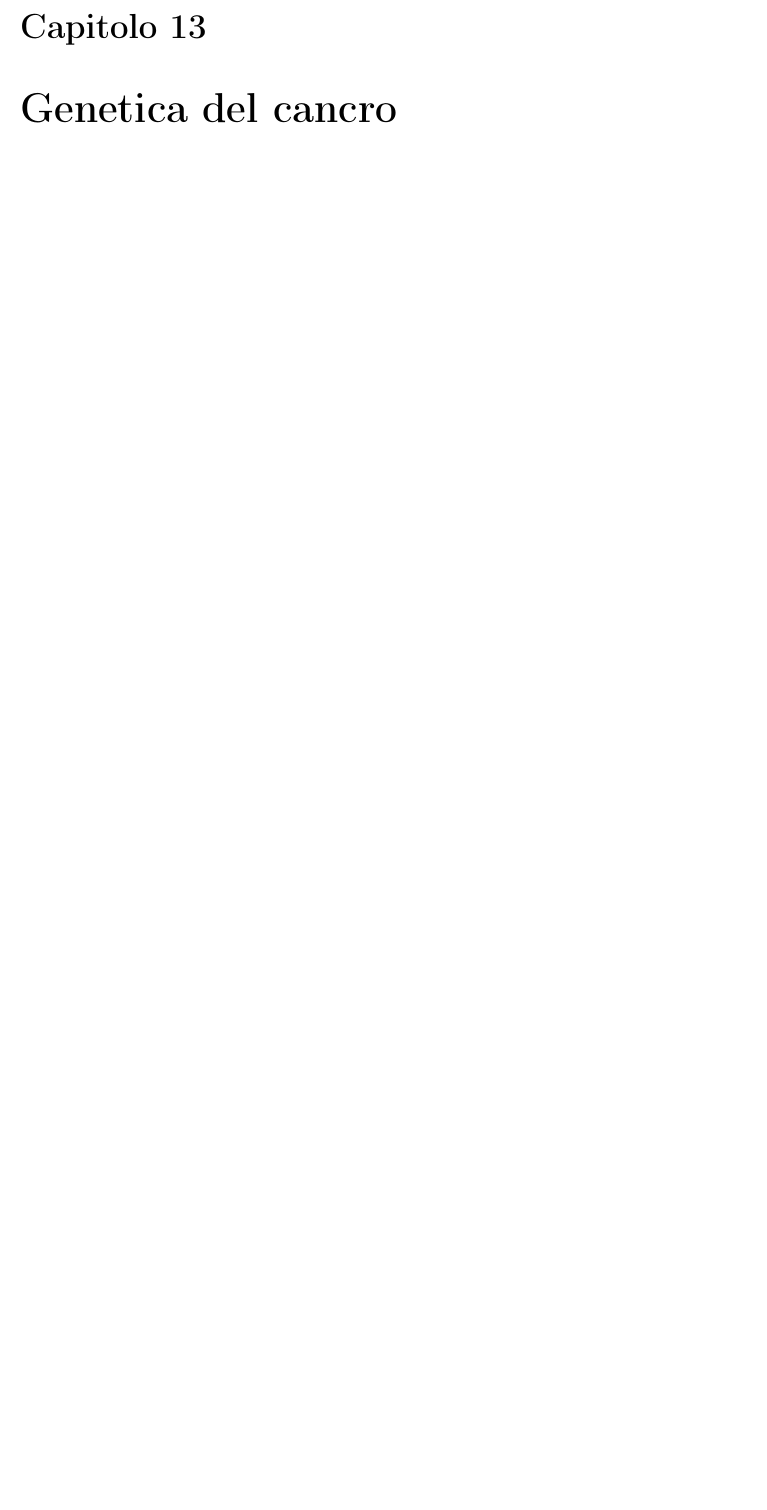
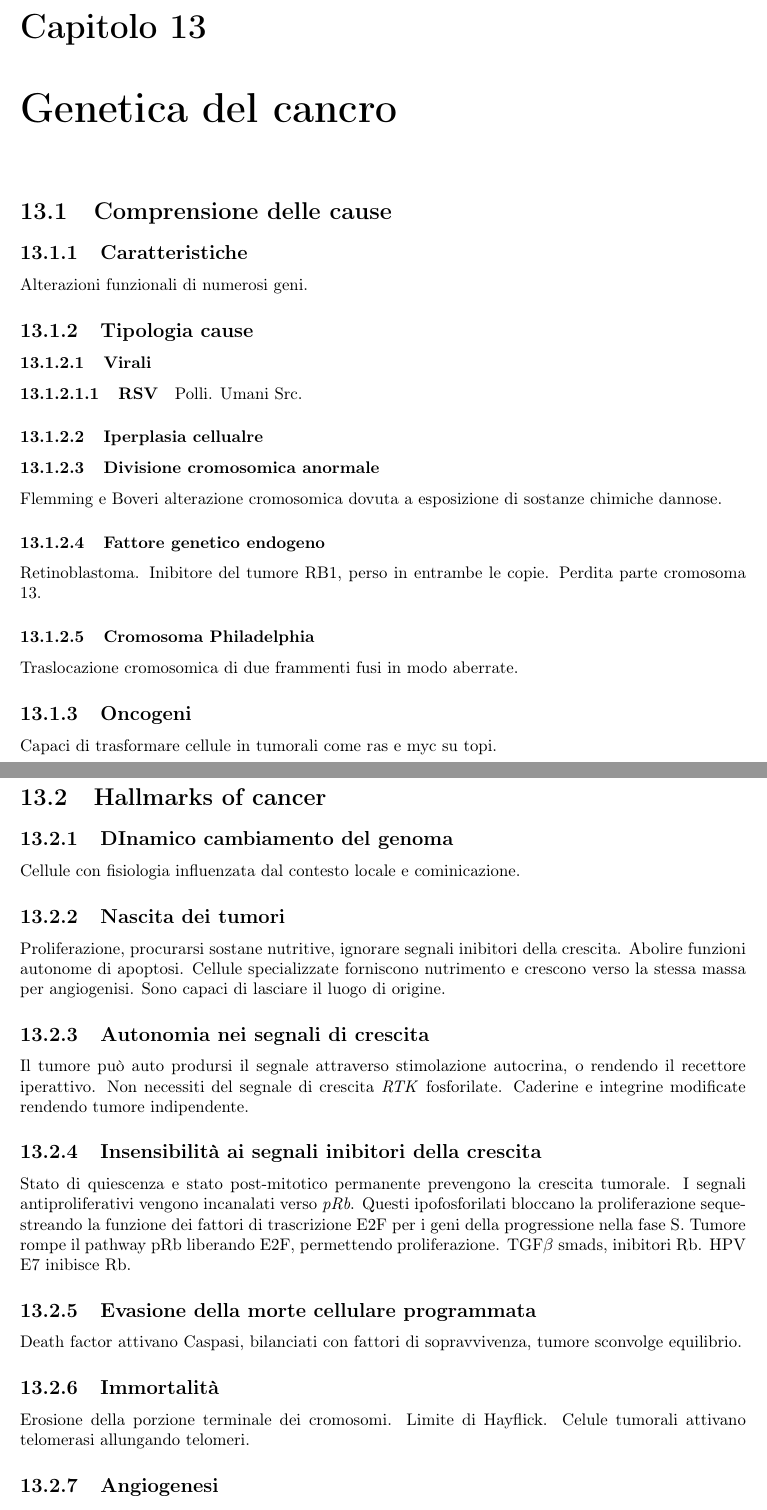
Before and after one commit to giacThePhantom/Genetica, a LaTeX thesis (Principal.tex, which reads Chapters/13_Cancro.tex): part of page 107 of 112 before the commit and two parts of pages 107 and 108 of 114 after it, the two joined at a grey line, cut so that both start at the same text, the shorter picture padded with empty space. Compiled offline with pdfLaTeX.

Commit message:
Genetica del cancro schema

```diff
--- a/Chapters/13_Cancro.tex
+++ b/Chapters/13_Cancro.tex
@@ -1 +1,64 @@
 \chapter{Genetica del cancro}
+
+\section{Comprensione delle cause}
+
+	\subsection{Caratteristiche}
+	Alterazioni funzionali di numerosi geni.
+
+	\subsection{Tipologia cause}
+
+		\subsubsection{Virali}
+
+			\paragraph{RSV}
+			Polli.
+			Umani Src.
+
+		\subsubsection{Iperplasia cellualre}
+
+		\subsubsection{Divisione cromosomica anormale}
+		Flemming e Boveri alterazione cromosomica dovuta a esposizione di sostanze chimiche dannose.
+
+		\subsubsection{Fattore genetico endogeno}
+		Retinoblastoma.
+		Inibitore del tumore RB1, perso in entrambe le copie.
+		Perdita parte cromosoma $13$.
+
+		\subsubsection{Cromosoma Philadelphia}
+		Traslocazione cromosomica di due frammenti fusi in modo aberrate.
+
+	\subsection{Oncogeni}
+	Capaci di trasformare cellule in tumorali come ras e myc su topi.
+
+\section{Hallmarks of cancer}
+
+	\subsection{DInamico cambiamento del genoma}
+	Cellule con fisiologia influenzata dal contesto locale e cominicazione.
+
+	\subsection{Nascita dei tumori}
+	Proliferazione, procurarsi sostane nutritive, ignorare segnali inibitori della crescita.
+	Abolire funzioni autonome di apoptosi.
+	Cellule specializzate forniscono nutrimento e crescono verso la stessa massa per angiogenisi.
+	Sono capaci di lasciare il luogo di origine.
+
+	\subsection{Autonomia nei segnali di crescita}
+	Il tumore pu\`o auto prodursi il segnale attraverso stimolazione autocrina, o rendendo il recettore iperattivo.
+	Non necessiti del segnale di crescita \emph{RTK} fosforilate.
+	Caderine e integrine modificate rendendo tumore indipendente.
+
+	\subsection{Insensibilit\`a ai segnali inibitori della crescita}
+	Stato di quiescenza e stato post-mitotico permanente prevengono la crescita tumorale.
+	I segnali antiproliferativi vengono incanalati verso \emph{pRb}.
+	Questi ipofosforilati bloccano la proliferazione sequestreando la funzione dei fattori di trascrizione E2F per i geni della progressione nella fase S.
+	Tumore rompe il pathway pRb liberando E2F, permettendo proliferazione.
+	TGF$\beta$ smads, inibitori Rb.
+	HPV E7 inibisce Rb.
+
+	\subsection{Evasione della morte cellulare programmata}
+	Death factor attivano Caspasi, bilanciati con fattori di sopravvivenza, tumore sconvolge equilibrio.
+
+	\subsection{Immortalit\`a}
+	Erosione della porzione terminale dei cromosomi.
+	Limite di Hayflick.
+	Celule tumorali attivano telomerasi allungando telomeri.
+
+	\subsection{Angiogenesi}
```
Also changed, not shown: Chapters/13_Cancro.tex (19 more changed lines), 5 other files.
